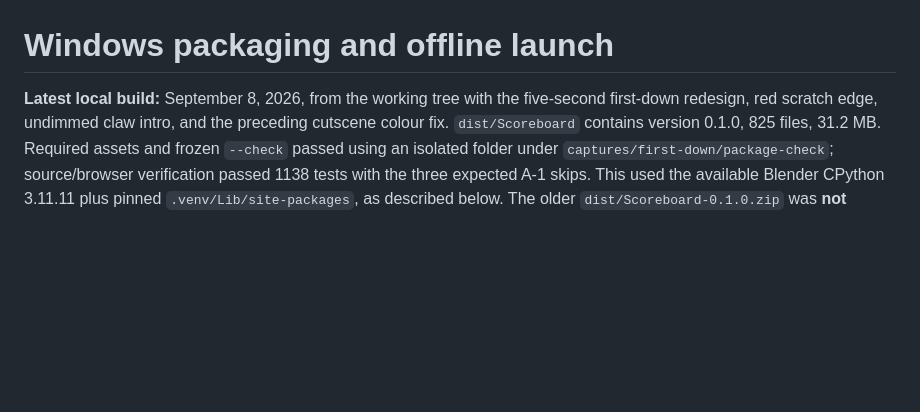
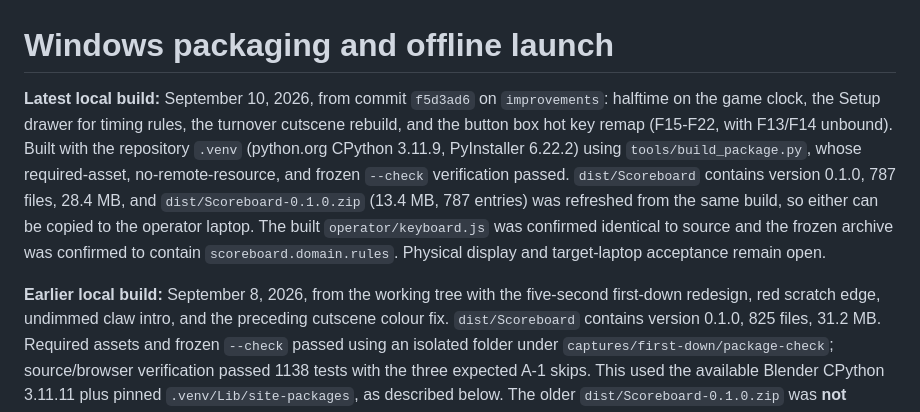
Before and after one commit to grr187us/scoreboard, a Markdown page: docs/PACKAGING.md, the part around one of its changes. Rendered like a GitHub page; blank space fills up the shorter version.

Commit message:
Record the September 10 package build
dist/Scoreboard rebuilt from f5d3ad6 (787 files, 28.4 MB) with the build
script's asset, offline, and frozen --check verification passing, and the
transfer zip refreshed from the same build.

Co-Authored-By: Claude Opus 5 <noreply@anthropic.com>

```diff
--- a/docs/PACKAGING.md
+++ b/docs/PACKAGING.md
@@ -1,6 +1,19 @@
 # Windows packaging and offline launch
 
-**Latest local build:** September 8, 2026, from the working tree with the
+**Latest local build:** September 10, 2026, from commit `f5d3ad6` on
+`improvements`: halftime on the game clock, the Setup drawer for timing rules,
+the turnover cutscene rebuild, and the button box hot key remap (F15-F22, with
+F13/F14 unbound). Built with the repository `.venv` (python.org CPython 3.11.9,
+PyInstaller 6.22.2) using `tools/build_package.py`, whose required-asset,
+no-remote-resource, and frozen `--check` verification passed.
+`dist/Scoreboard` contains version 0.1.0, 787 files, 28.4 MB, and
+`dist/Scoreboard-0.1.0.zip` (13.4 MB, 787 entries) was refreshed from the same
+build, so either can be copied to the operator laptop. The built
+`operator/keyboard.js` was confirmed identical to source and the frozen archive
+was confirmed to contain `scoreboard.domain.rules`. Physical display and
+target-laptop acceptance remain open.
+
+**Earlier local build:** September 8, 2026, from the working tree with the
 five-second first-down redesign, red scratch edge, undimmed claw intro, and
 the preceding cutscene colour fix.
 `dist/Scoreboard` contains version 0.1.0, 825 files, 31.2 MB. Required assets
```
Also changed, not shown: other parts of docs/PACKAGING.md (+1 -1 lines).
